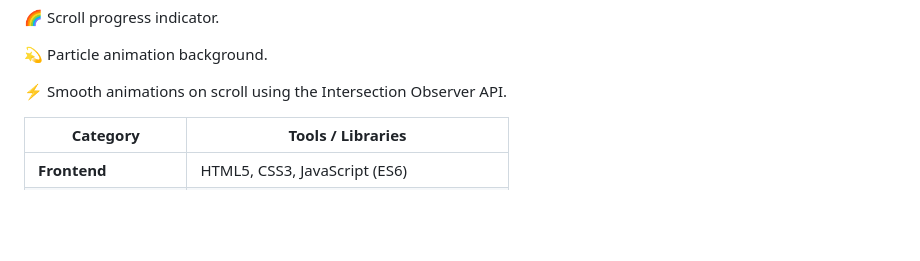
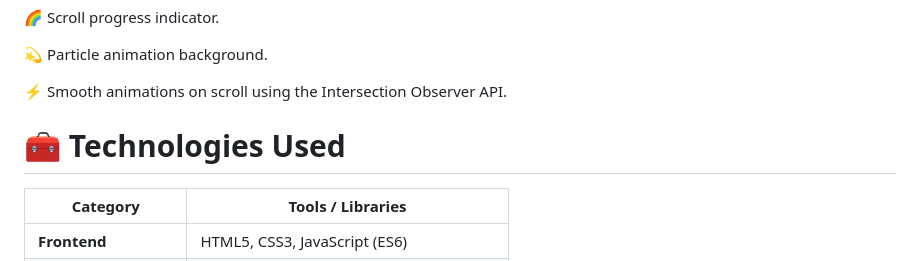
Before and after one commit to SamGuevara25/eliasGuevara, a Markdown page: README.md, the part around the change. Drawn GitHub-style; blank space fills up the shorter version.

```diff
--- a/README.md
+++ b/README.md
@@ -54,6 +54,7 @@ Stylish footer with interactive social media buttons and copyright.
 
 ⚡ Smooth animations on scroll using the Intersection Observer API.
 
+# 🧰 Technologies Used
 
 | Category               | Tools / Libraries                          |
 | ---------------------- | ------------------------------------------ |
```
